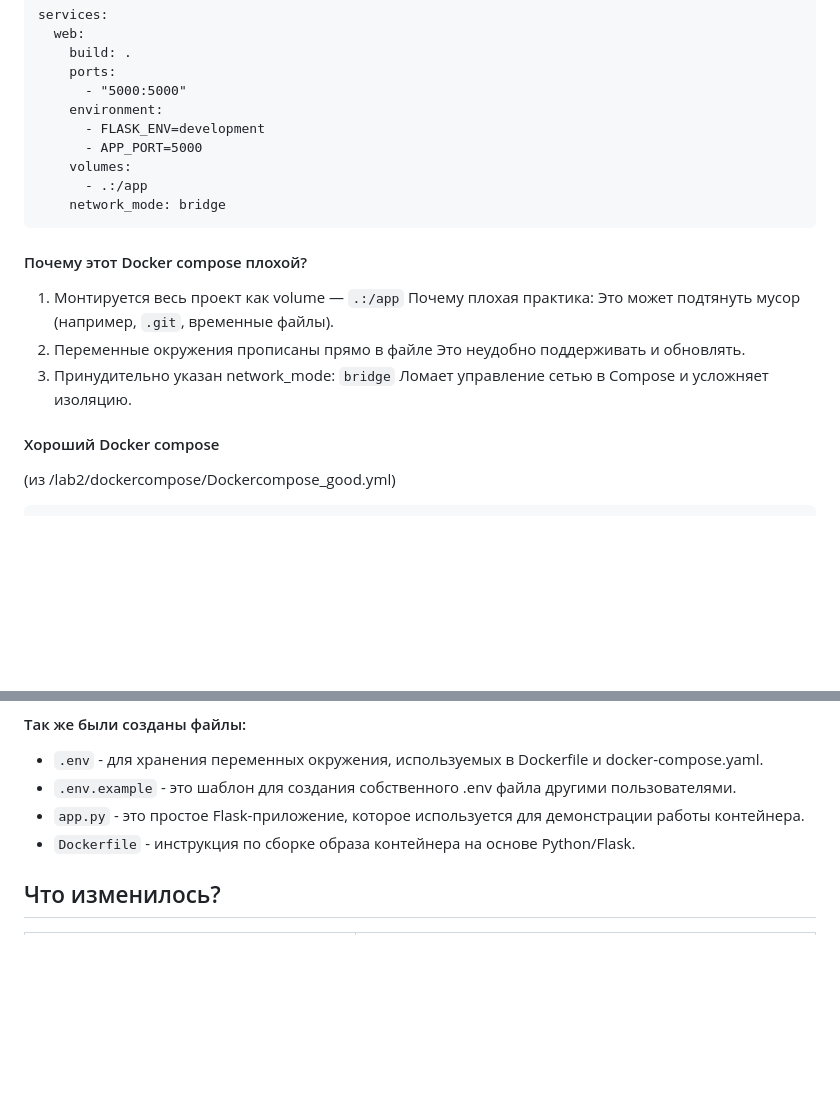
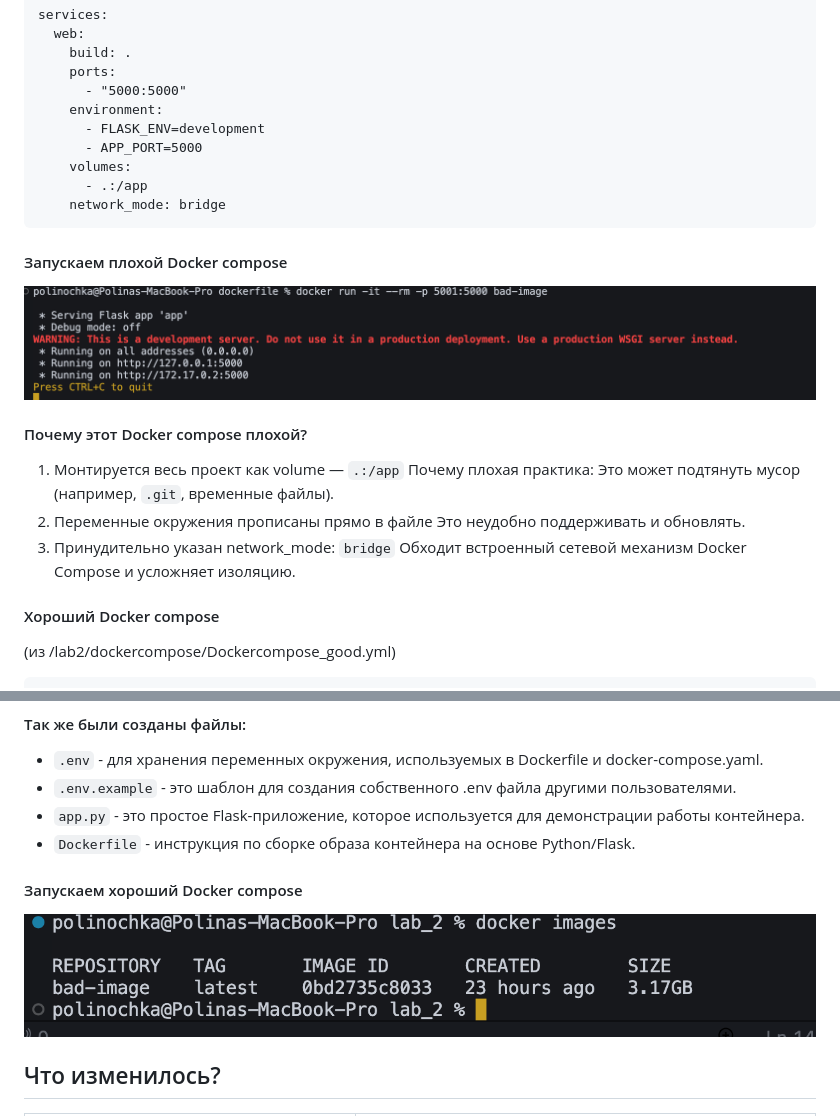
Before and after one commit to blinovapolina/cts_course_itmo, a Markdown page: lab_2/README.md, 2 parts joined by grey strips. Drawn GitHub-style; blank space fills up the shorter version.

````diff
--- a/lab_2/README.md
+++ b/lab_2/README.md
@@ -193,6 +185,9 @@ services:
     network_mode: bridge
 ```
 
+#### Запускаем плохой Docker compose
+![alt text](image-1.png)
+
 #### Почему этот Docker compose плохой?
 
 1. Монтируется весь проект как volume — `.:/app`
@@ -200,7 +195,7 @@ services:
 2. Переменные окружения прописаны прямо в файле
    Это неудобно поддерживать и обновлять.
 3. Принудительно указан network_mode: `bridge`
-   Ломает управление сетью в Compose и усложняет изоляцию.
+   Обходит встроенный сетевой механизм Docker Compose и усложняет изоляцию.
 
 #### Хороший Docker compose
 
@@ -231,6 +226,9 @@ networks:
 - `app.py` - это простое Flask-приложение, которое используется для демонстрации работы контейнера.
 - `Dockerfile` - инструкция по сборке образа контейнера на основе Python/Flask.
 
+#### Запускаем хороший Docker compose
+![alt text](image-2.png)
+
 ## Что изменилось?
 
 | Исправление в хорошем Compose-файле                                                             | Что это даёт                                                                                                                       |
````
Also changed, not shown: other parts of lab_2/README.md (+29 -37 lines).
